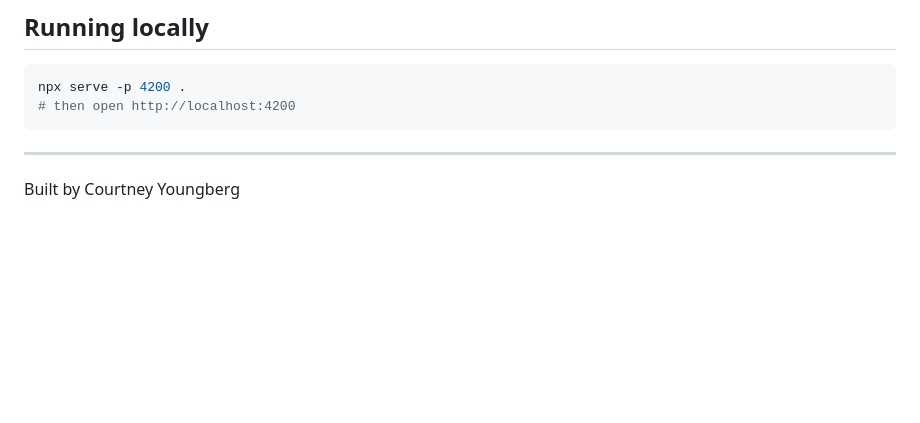
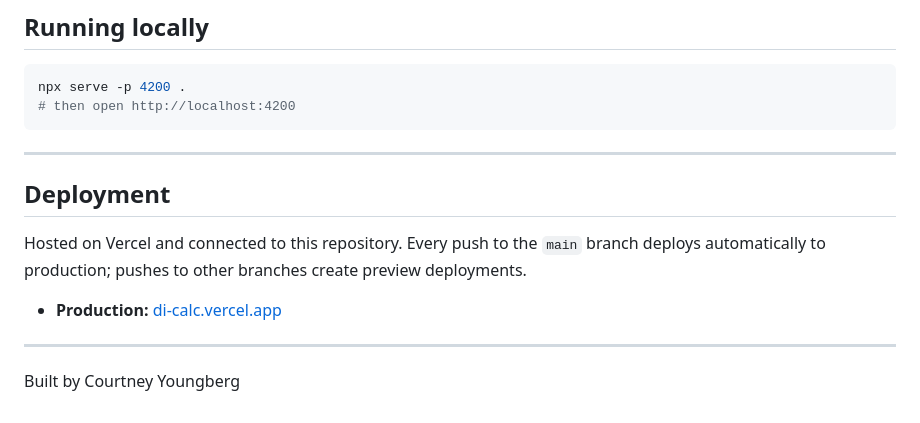
Before and after one commit to courtshark/di-calculator, a Markdown page: README.md, the part around the change. Drawn GitHub-style; blank space fills up the shorter version.

Commit message:
Document Vercel auto-deploy from main
Co-Authored-By: Claude Opus 4.8 <noreply@anthropic.com>

```diff
--- a/README.md
+++ b/README.md
@@ -112,4 +112,14 @@ npx serve -p 4200 .
 
 ---
 
+## Deployment
+
+Hosted on Vercel and connected to this repository. Every push to the `main`
+branch deploys automatically to production; pushes to other branches create
+preview deployments.
+
+- **Production:** [di-calc.vercel.app](https://di-calc.vercel.app)
+
+---
+
 Built by Courtney Youngberg
```
